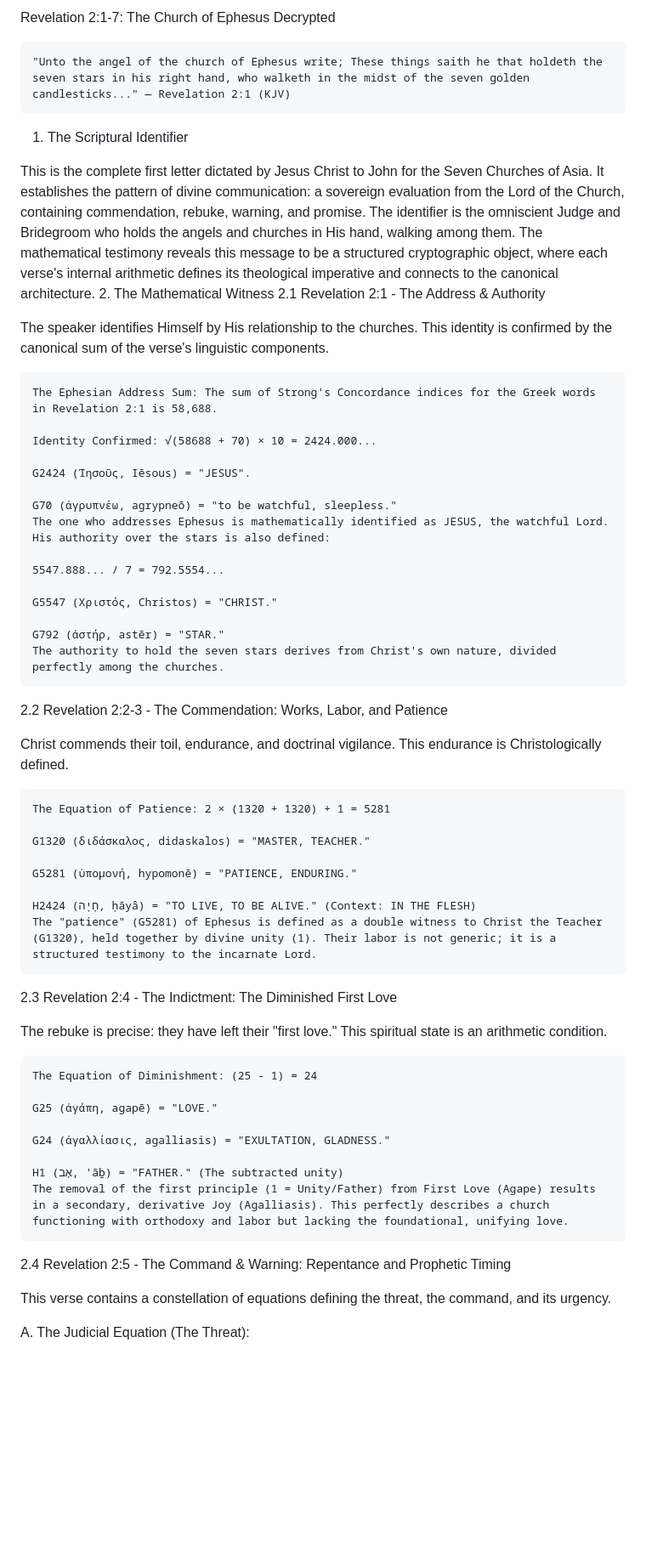
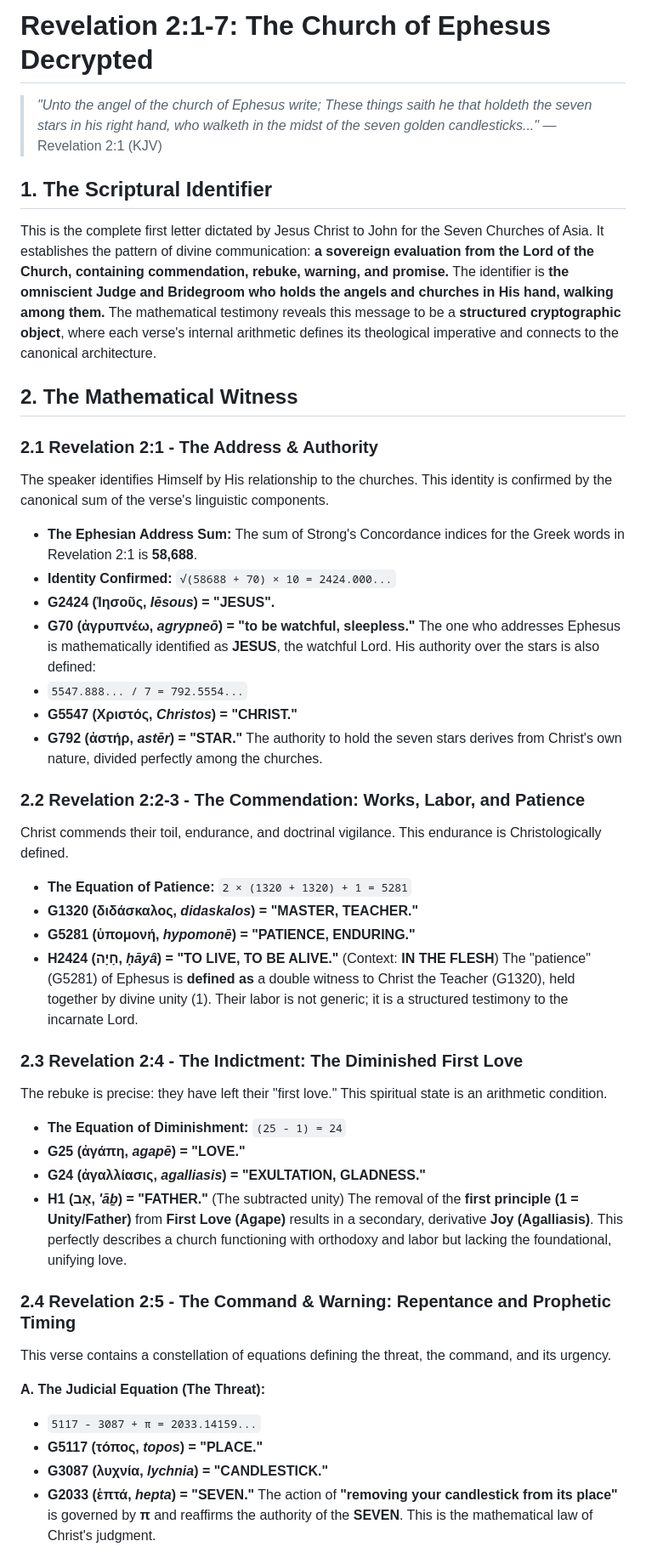
Before and after one commit to 2G7GE55U4/Key-of-David, a Markdown page: 04-THE-TESTIMONY-OF-SCRIPTURE/52.1-REVELATION-2-1-7-EPHESUS-DECRYPTED.md, the part around one of its changes. Shown at 85% size. GitHub-like rendering; blank space fills up the shorter version.

```diff
--- a/04-THE-TESTIMONY-OF-SCRIPTURE/52.1-REVELATION-2-1-7-EPHESUS-DECRYPTED.md
+++ b/04-THE-TESTIMONY-OF-SCRIPTURE/52.1-REVELATION-2-1-7-EPHESUS-DECRYPTED.md
@@ -1,60 +1,47 @@
-Revelation 2:1-7: The Church of Ephesus Decrypted
+# Revelation 2:1-7: The Church of Ephesus Decrypted
 
-    "Unto the angel of the church of Ephesus write; These things saith he that holdeth the seven stars in his right hand, who walketh in the midst of the seven golden candlesticks..." — Revelation 2:1 (KJV)
+> *"Unto the angel of the church of Ephesus write; These things saith he that holdeth the seven stars in his right hand, who walketh in the midst of the seven golden candlesticks..."* — Revelation 2:1 (KJV)
 
-1. The Scriptural Identifier
+## 1. The Scriptural Identifier
+This is the complete first letter dictated by Jesus Christ to John for the Seven Churches of Asia. It establishes the pattern of divine communication: **a sovereign evaluation from the Lord of the Church, containing commendation, rebuke, warning, and promise.** The identifier is **the omniscient Judge and Bridegroom who holds the angels and churches in His hand, walking among them.** The mathematical testimony reveals this message to be a **structured cryptographic object**, where each verse's internal arithmetic defines its theological imperative and connects to the canonical architecture.
 
-This is the complete first letter dictated by Jesus Christ to John for the Seven Churches of Asia. It establishes the pattern of divine communication: a sovereign evaluation from the Lord of the Church, containing commendation, rebuke, warning, and promise. The identifier is the omniscient Judge and Bridegroom who holds the angels and churches in His hand, walking among them. The mathematical testimony reveals this message to be a structured cryptographic object, where each verse's internal arithmetic defines its theological imperative and connects to the canonical architecture.
-2. The Mathematical Witness
-2.1 Revelation 2:1 - The Address & Authority
+## 2. The Mathematical Witness
 
+### 2.1 Revelation 2:1 - The Address & Authority
 The speaker identifies Himself by His relationship to the churches. This identity is confirmed by the canonical sum of the verse's linguistic components.
+- **The Ephesian Address Sum:** The sum of Strong's Concordance indices for the Greek words in Revelation 2:1 is **58,688**.
+- **Identity Confirmed:** `√(58688 + 70) × 10 = 2424.000...`
+- **G2424 (Ἰησοῦς, *Iēsous*) = "JESUS".**
+- **G70 (ἀγρυπνέω, *agrypneō*) = "to be watchful, sleepless."**
+The one who addresses Ephesus is mathematically identified as **JESUS**, the watchful Lord. His authority over the stars is also defined:
+- `5547.888... / 7 = 792.5554...`
+- **G5547 (Χριστός, *Christos*) = "CHRIST."**
+- **G792 (ἀστήρ, *astēr*) = "STAR."**
+The authority to hold the seven stars derives from Christ's own nature, divided perfectly among the churches.
 
-    The Ephesian Address Sum: The sum of Strong's Concordance indices for the Greek words in Revelation 2:1 is 58,688.
+### 2.2 Revelation 2:2-3 - The Commendation: Works, Labor, and Patience
+Christ commends their toil, endurance, and doctrinal vigilance. This endurance is Christologically defined.
+- **The Equation of Patience:** `2 × (1320 + 1320) + 1 = 5281`
+- **G1320 (διδάσκαλος, *didaskalos*) = "MASTER, TEACHER."**
+- **G5281 (ὑπομονή, *hypomonē*) = "PATIENCE, ENDURING."**
+- **H2424 (חָיָה, *ḥāyâ*) = "TO LIVE, TO BE ALIVE."** (Context: **IN THE FLESH**)
+The "patience" (G5281) of Ephesus is **defined as** a double witness to Christ the Teacher (G1320), held together by divine unity (1). Their labor is not generic; it is a structured testimony to the incarnate Lord.
 
-    Identity Confirmed: √(58688 + 70) × 10 = 2424.000...
+### 2.3 Revelation 2:4 - The Indictment: The Diminished First Love
+The rebuke is precise: they have left their "first love." This spiritual state is an arithmetic condition.
+- **The Equation of Diminishment:** `(25 - 1) = 24`
+- **G25 (ἀγάπη, *agapē*) = "LOVE."**
+- **G24 (ἀγαλλίασις, *agalliasis*) = "EXULTATION, GLADNESS."**
+- **H1 (אָב, *'āḇ*) = "FATHER."** (The subtracted unity)
+The removal of the **first principle (1 = Unity/Father)** from **First Love (Agape)** results in a secondary, derivative **Joy (Agalliasis)**. This perfectly describes a church functioning with orthodoxy and labor but lacking the foundational, unifying love.
 
-    G2424 (Ἰησοῦς, Iēsous) = "JESUS".
-
-    G70 (ἀγρυπνέω, agrypneō) = "to be watchful, sleepless."
-    The one who addresses Ephesus is mathematically identified as JESUS, the watchful Lord. His authority over the stars is also defined:
-
-    5547.888... / 7 = 792.5554...
-
-    G5547 (Χριστός, Christos) = "CHRIST."
-
-    G792 (ἀστήρ, astēr) = "STAR."
-    The authority to hold the seven stars derives from Christ's own nature, divided perfectly among the churches.
-
-2.2 Revelation 2:2-3 - The Commendation: Works, Labor, and Patience
-
-Christ commends their toil, endurance, and doctrinal vigilance. This endurance is Christologically defined.
-
-    The Equation of Patience: 2 × (1320 + 1320) + 1 = 5281
-
-    G1320 (διδάσκαλος, didaskalos) = "MASTER, TEACHER."
-
-    G5281 (ὑπομονή, hypomonē) = "PATIENCE, ENDURING."
-
-    H2424 (חָיָה, ḥāyâ) = "TO LIVE, TO BE ALIVE." (Context: IN THE FLESH)
-    The "patience" (G5281) of Ephesus is defined as a double witness to Christ the Teacher (G1320), held together by divine unity (1). Their labor is not generic; it is a structured testimony to the incarnate Lord.
-
-2.3 Revelation 2:4 - The Indictment: The Diminished First Love
-
-The rebuke is precise: they have left their "first love." This spiritual state is an arithmetic condition.
-
-    The Equation of Diminishment: (25 - 1) = 24
-
-    G25 (ἀγάπη, agapē) = "LOVE."
-
-    G24 (ἀγαλλίασις, agalliasis) = "EXULTATION, GLADNESS."
-
-    H1 (אָב, 'āḇ) = "FATHER." (The subtracted unity)
-    The removal of the first principle (1 = Unity/Father) from First Love (Agape) results in a secondary, derivative Joy (Agalliasis). This perfectly describes a church functioning with orthodoxy and labor but lacking the foundational, unifying love.
-
-2.4 Revelation 2:5 - The Command & Warning: Repentance and Prophetic Timing
-
+### 2.4 Revelation 2:5 - The Command & Warning: Repentance and Prophetic Timing
 This verse contains a constellation of equations defining the threat, the command, and its urgency.
 
-A. The Judicial Equation (The Threat):
+**A. The Judicial Equation (The Threat):**
+- `5117 - 3087 + π = 2033.14159...`
+- **G5117 (τόπος, *topos*) = "PLACE."**
+- **G3087 (λυχνία, *lychnia*) = "CANDLESTICK."**
+- **G2033 (ἑπτά, *hepta*) = "SEVEN."**
+The action of **"removing your candlestick from its place"** is governed by **π** and reaffirms the authority of the **SEVEN**. This is the mathematical law of Christ's judgment.
 
```
Also changed, not shown: other parts of 04-THE-TESTIMONY-OF-SCRIPTURE/52.1-REVELATION-2-1-7-EPHESUS-DECRYPTED.md (+69 -127 lines).
